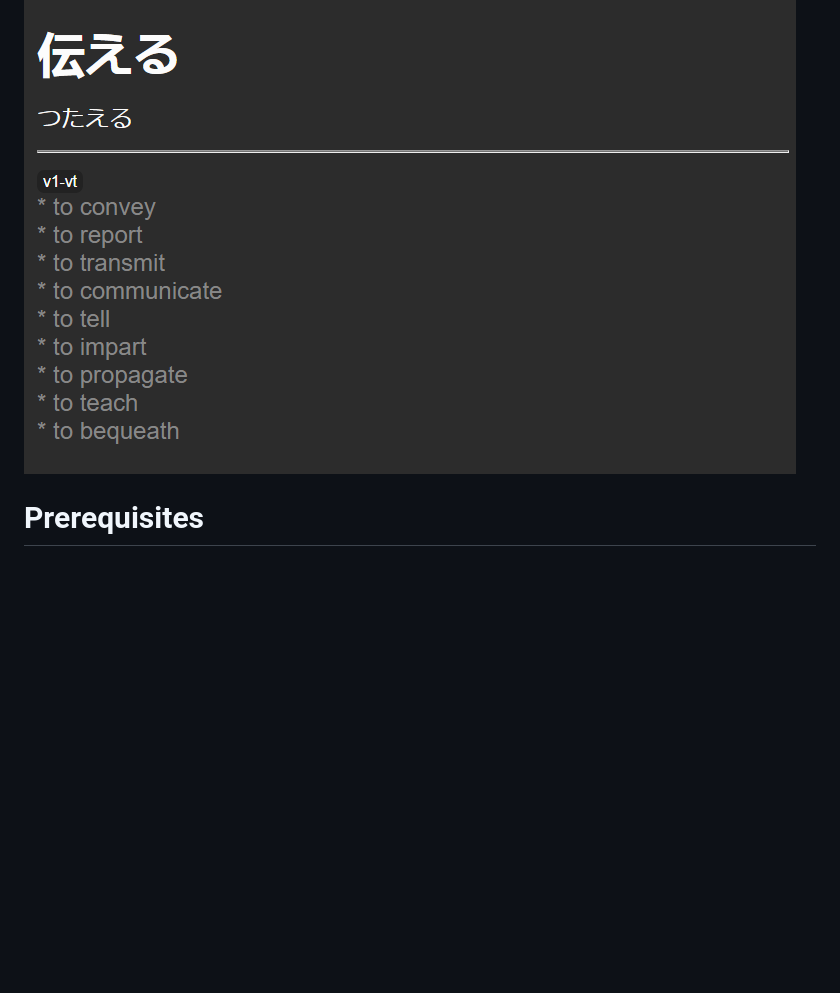
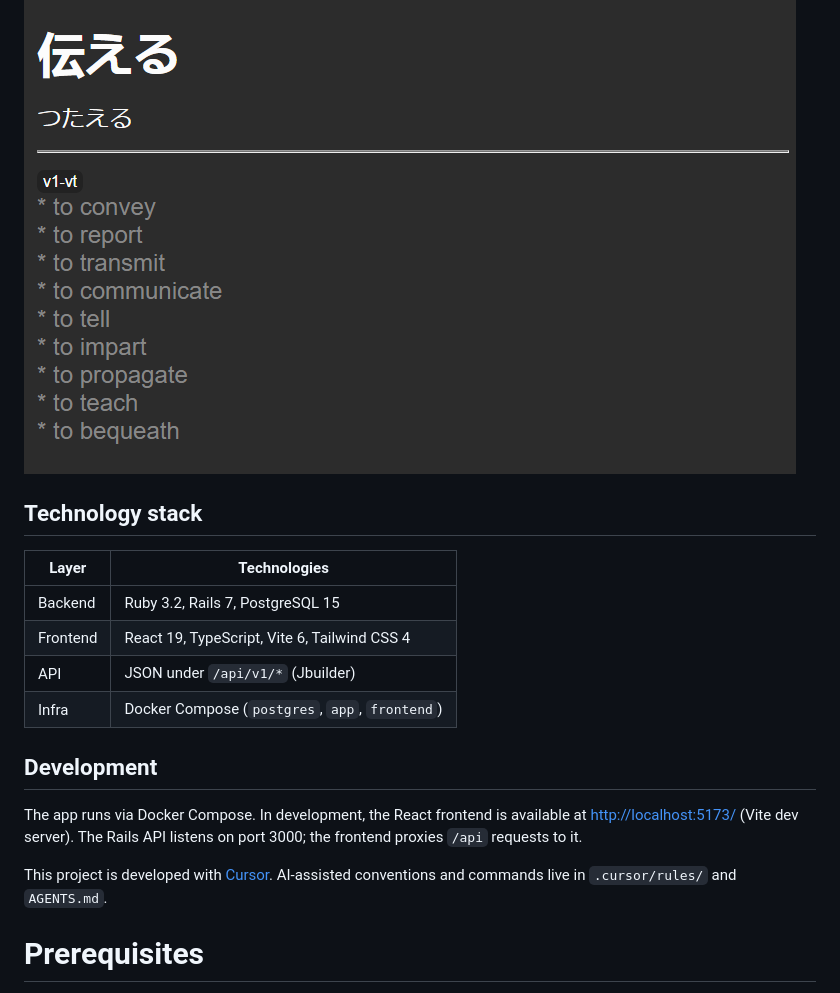
Before and after one commit to Leo137/anki-deck-helper, a Markdown page: README.md, the part around the change. GitHub-like rendering; blank space fills up the shorter version.

```diff
--- a/README.md
+++ b/README.md
@@ -9,6 +9,21 @@ You can
 
 Card example:
 ![Example card](./example_card.png)
+
+## Technology stack
+
+| Layer | Technologies |
+|---|---|
+| Backend | Ruby 3.2, Rails 7, PostgreSQL 15 |
+| Frontend | React 19, TypeScript, Vite 6, Tailwind CSS 4 |
+| API | JSON under `/api/v1/*` (Jbuilder) |
+| Infra | Docker Compose (`postgres`, `app`, `frontend`) |
+
+## Development
+
+The app runs via Docker Compose. In development, the React frontend is available at [http://localhost:5173/](http://localhost:5173/) (Vite dev server). The Rails API listens on port 3000; the frontend proxies `/api` requests to it.
+
+This project is developed with [Cursor](https://cursor.com/). AI-assisted conventions and commands live in `.cursor/rules/` and `AGENTS.md`.
 
 # Prerequisites
 
```
